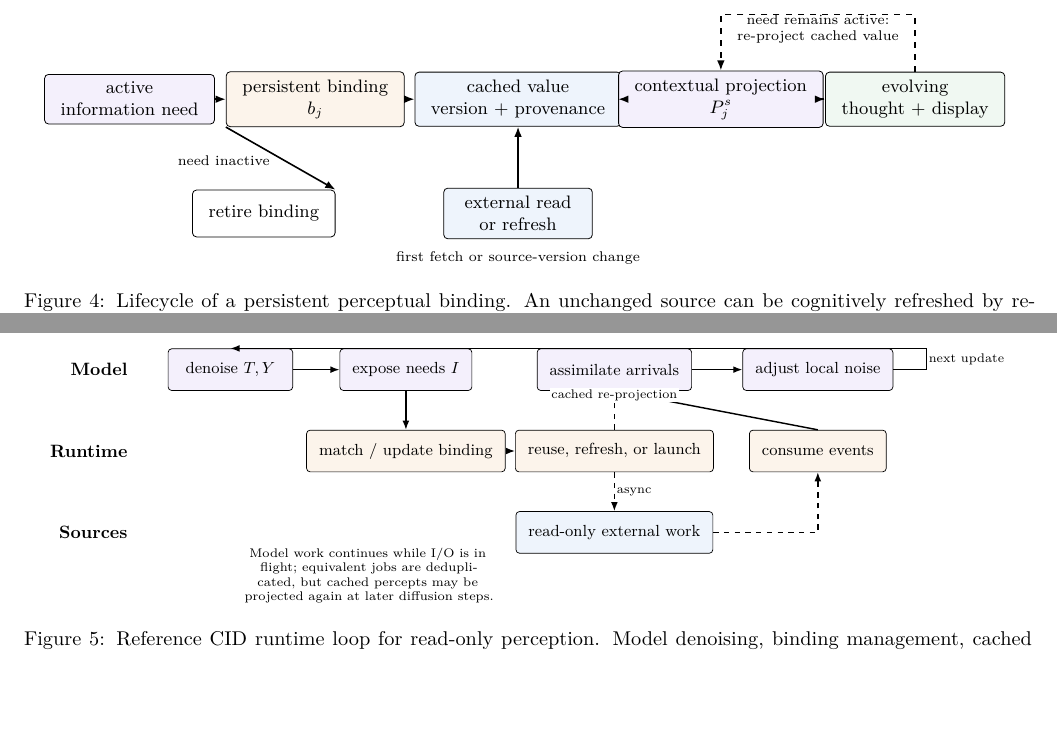
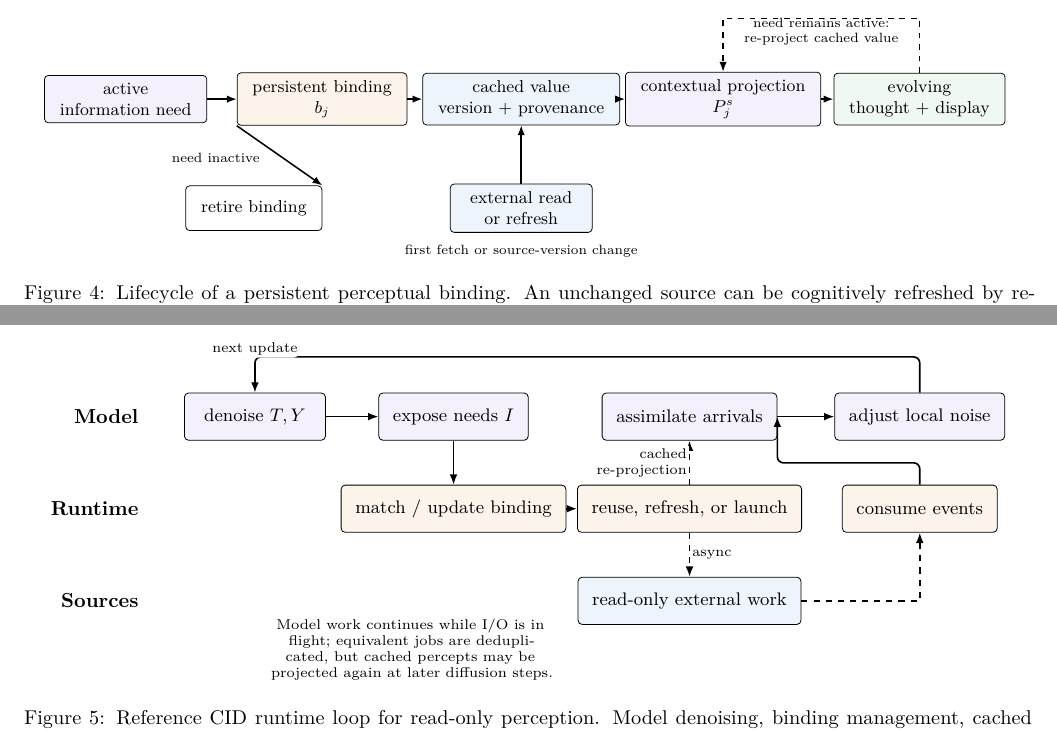
Before and after one commit to fwerkor/continuous-interaction-diffusion-paper, a LaTeX paper (paper.tex, which reads figures/binding-lifecycle.tex, figures/runtime-loop.tex): two parts of pages 9 and 10 of 16, joined at a grey line, cut so that both start at the same text, the shorter picture padded with empty space. Compiled offline with pdfLaTeX.

Commit message:
fix figure arrow routing

```diff
--- a/figures/binding-lifecycle.tex
+++ b/figures/binding-lifecycle.tex
@@ -6,10 +6,10 @@
   note/.style={font=\scriptsize, align=center}
 ]
   \node[state, fill=thoughtfill, minimum width=2.25cm] (need) at (0,0) {active\\information need};
-  \node[state, fill=runtimefill, minimum width=2.35cm] (bind) at (3.25,0) {persistent binding\\$b_j$};
-  \node[state, fill=factfill, minimum width=2.5cm] (cache) at (6.8,0) {cached value\\version + provenance};
-  \node[state, fill=thoughtfill, minimum width=2.45cm] (project) at (10.35,0) {contextual projection\\$P_j^s$};
-  \node[state, fill=displayfill, minimum width=2.35cm] (state) at (13.75,0) {evolving\\thought + display};
+  \node[state, fill=runtimefill, minimum width=2.35cm] (bind) at (3.6,0) {persistent binding\\$b_j$};
+  \node[state, fill=factfill, minimum width=2.5cm] (cache) at (7.25,0) {cached value\\version + provenance};
+  \node[state, fill=thoughtfill, minimum width=2.45cm] (project) at (10.95,0) {contextual projection\\$P_j^s$};
+  \node[state, fill=displayfill, minimum width=2.35cm] (state) at (14.55,0) {evolving\\thought + display};
 
   \draw[flow] (need) -- (bind);
   \draw[flow] (bind) -- (cache);
--- a/figures/runtime-loop.tex
+++ b/figures/runtime-loop.tex
@@ -18,20 +18,20 @@
   \node[model, minimum width=2.65cm] (noise) at (13.1,1.6) {adjust local noise};
   \draw[flow] (denoise) -- (needs);
   \draw[flow] (assimilate) -- (noise);
-  \draw[flow] (noise.east) -- ++(0.65,0) |- node[lab, pos=0.25, right] {next update} (denoise.north);
+  \draw[flow, rounded corners=3pt] (noise.north) -- ++(0,0.62) -| node[lab, above, pos=0.52] {next update} (denoise.north);
 
   \node[runtime, minimum width=2.75cm] (match) at (5.0,0) {match / update binding};
   \node[runtime, minimum width=3.0cm] (schedule) at (9.1,0) {reuse, refresh, or launch};
   \node[runtime, minimum width=2.55cm] (events) at (13.1,0) {consume events};
   \draw[flow] (needs.south) -- (match.north);
   \draw[flow] (match) -- (schedule);
-  \draw[flow] (events.north) -- (assimilate.south);
+  \draw[flow, rounded corners=3pt] (events.north) -- ++(0,0.38) -| (assimilate.east);
 
   \node[source, minimum width=3.2cm] (external) at (9.1,-1.6) {read-only external work};
   \draw[async] (schedule.south) -- node[lab, right] {async} (external.north);
   \draw[async] (external.east) -| (events.south);
 
-  \draw[async] (schedule.north) -- ++(0,0.42) -| node[lab, above, pos=0.65] {cached re-projection} (assimilate.south);
+  \draw[async] (schedule.north) -- node[lab, left, align=right] {cached\\re-projection} (assimilate.south);
 
   \node[font=\scriptsize, align=center, text width=5.6cm] at (4.25,-2.45)
     {Model work continues while I/O is in flight; equivalent jobs are deduplicated, but cached percepts may be projected again at later diffusion steps.};
```
Also changed, not shown: figures/binding-lifecycle.tex (6 more changed lines).
